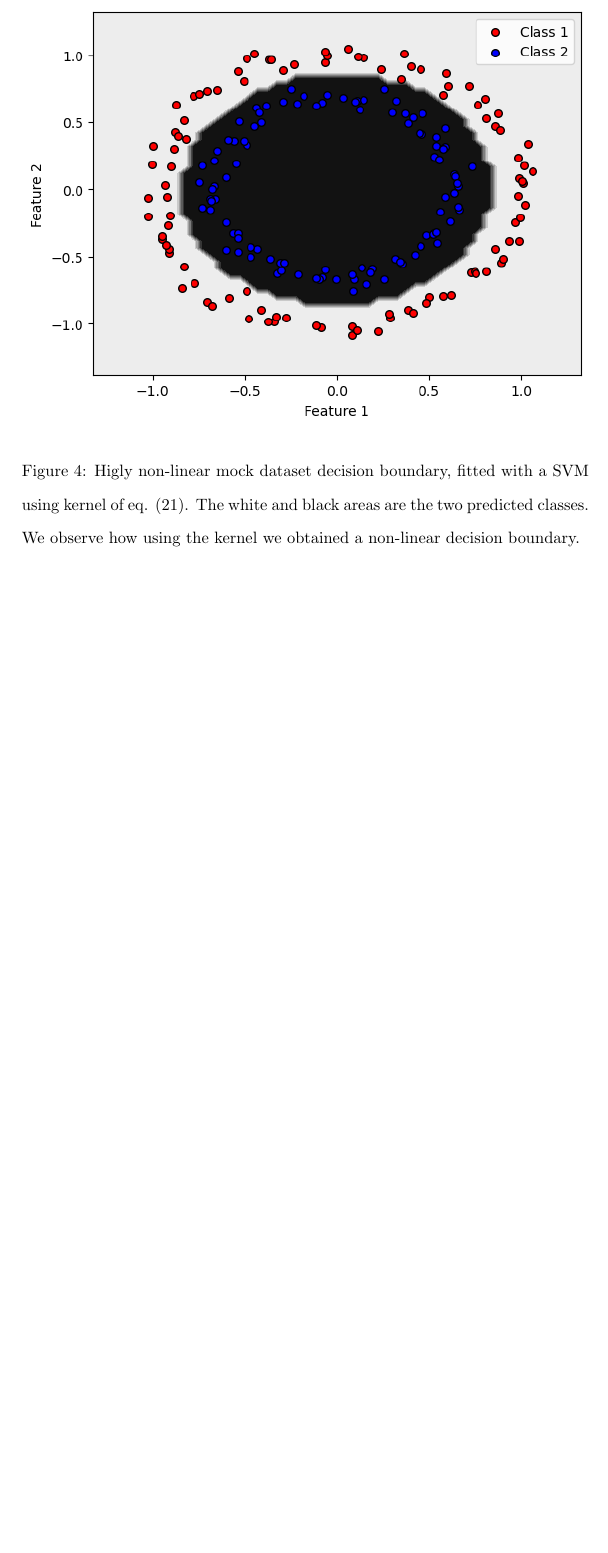
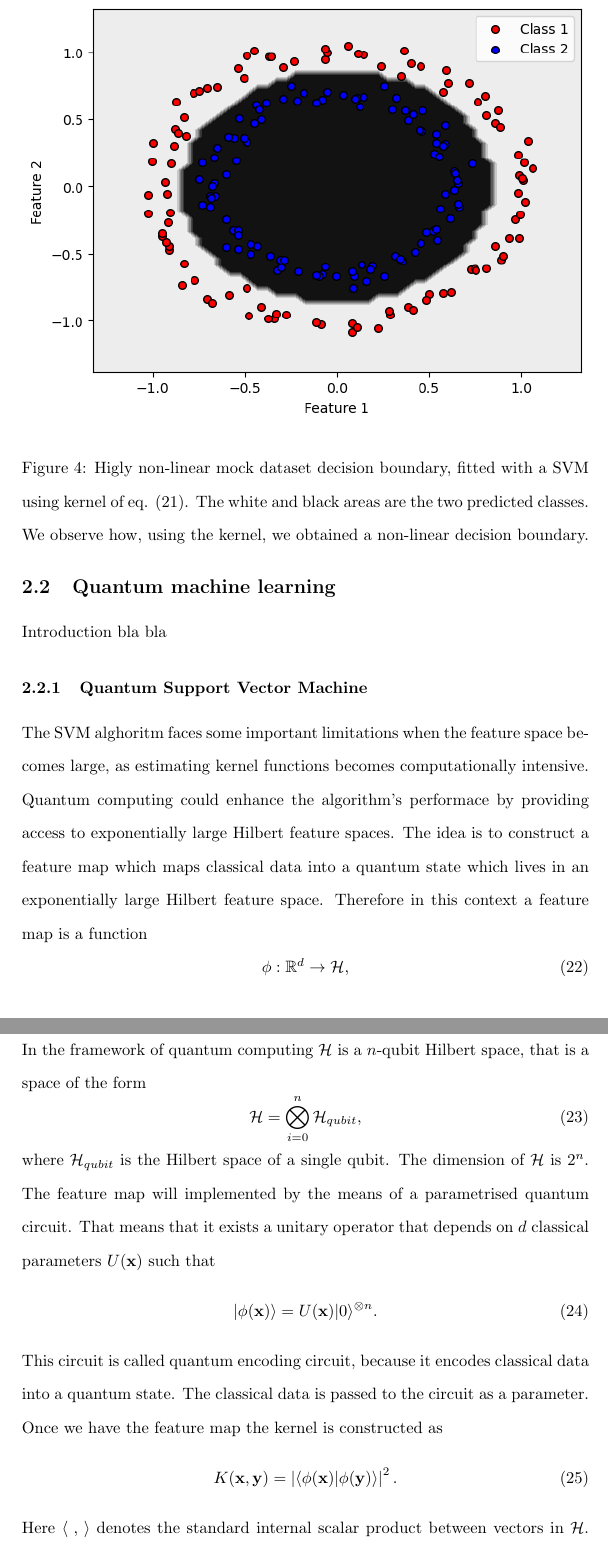
Before and after one commit to eigenlore/quantum-machine-learning, a LaTeX thesis (Thesis/thesis.tex): part of page 10 of 10 before the commit and two parts of pages 10 and 11 of 11 after it, the two joined at a grey line, cut so that both start at the same text, the shorter picture padded with empty space. Compiled offline with pdfLaTeX.

Commit message:
again quantum feature map

```diff
--- a/Thesis/thesis.tex
+++ b/Thesis/thesis.tex
@@ -26,7 +26,7 @@
 
 \linespread{1.7}
 %\usepackage{fullpage}
-\title{Genetic alghoritm for Quantum Support Vector Machine}
+\title{Genetic algorithm for Quantum Support Vector Machines}
 \author{Lorenzo Tasca}
 \date{October 2024}
 
@@ -224,9 +224,64 @@ One can also create a custom kernel, passing as an argument a callable function
 \begin{figure}[h!]
     \centering
     \includegraphics[width=\textwidth]{images/circlesclassicaldecisionboundary.png}
-    \caption{Higly non-linear mock dataset decision boundary, fitted with a SVM using kernel of eq. (\ref{polykernel ex}). The white and black areas are the two predicted classes. We observe how using the kernel we obtained a non-linear decision boundary.}
+    \caption{Higly non-linear mock dataset decision boundary, fitted with a SVM using kernel of eq. (\ref{polykernel ex}). The white and black areas are the two predicted classes. We observe how, using the kernel, we obtained a non-linear decision boundary.}
     \label{fig:classical svm circle decision boundary}
 \end{figure}
+\newpage
+
+\subsection{Quantum machine learning}
+Introduction bla bla
+
+\subsubsection{Quantum Support Vector Machine}
+The SVM alghoritm faces some important limitations when the feature space becomes large, as estimating kernel functions becomes computationally intensive. Quantum computing could enhance the algorithm's performace by providing access to exponentially large Hilbert feature spaces. The idea is to construct a feature map which maps classical data into a quantum state which lives in an exponentially large Hilbert feature space. Therefore in this context a feature map is a function
+\begin{equation}
+    \phi: \mathbb{R}^d \rightarrow \mathcal{H},
+\end{equation}
+$$\mathbf{x}\mapsto \phi(\mathbf{x})\equiv |\phi(\mathbf{x})\rangle.$$
+In the framework of quantum computing $\mathcal{H}$ is a $n$-qubit Hilbert space, that is a space of the form
+\begin{equation}
+    \mathcal{H}=\bigotimes_{i=0}^n \mathcal{H}_{qubit},
+\end{equation}
+where $\mathcal{H}_{qubit}$ is the Hilbert space of a single qubit. The dimension of $\mathcal{H}$ is $2^n$. The feature map will implemented by the means of a parametrised quantum circuit. That means that it exists a unitary operator that depends on $d$ classical parameters $U(\mathbf{x})$ such that
+\begin{equation}
+    |\phi(\mathbf{x})\rangle=U(\mathbf{x})|0\rangle^{\otimes n}.
+\end{equation}
+This circuit is called quantum encoding circuit, because it encodes classical data into a quantum state. The classical data is passed to the circuit as a parameter.
+Once we have the feature map the kernel is constructed as
+\begin{equation}
+    K(\mathbf{x}, \mathbf{y})=\left | \langle \phi(\mathbf{x})|\phi(\mathbf{y})\rangle \right |^2.
+\end{equation}
+Here $\langle\,\,, \,\rangle$ denotes the standard internal scalar product between vectors in $\mathcal{H}$. This definition clearly yields a kernel that satisfies the two kernel properties. How do we calculate the kernel in practice?
+
+
+
+
+
+
+
+
+
+
+
+
+
+
+
+
+
+
+
+
+
+
+
+
+
+
+
+
+
+
 
 
 
```
Also changed, not shown: Thesis/thesis.pdf, Thesis/thesis.tex (10 more changed lines), 6 other files.
